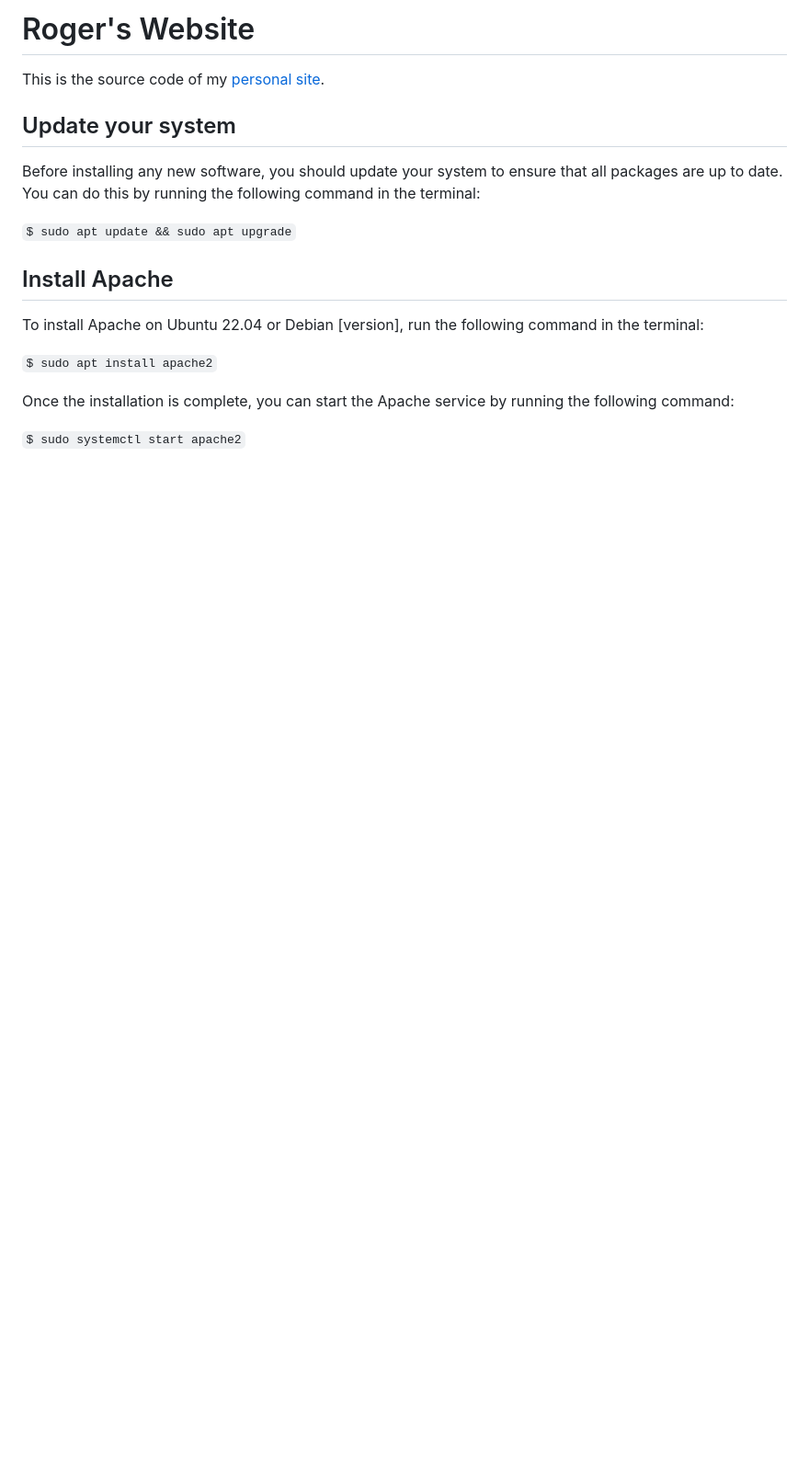
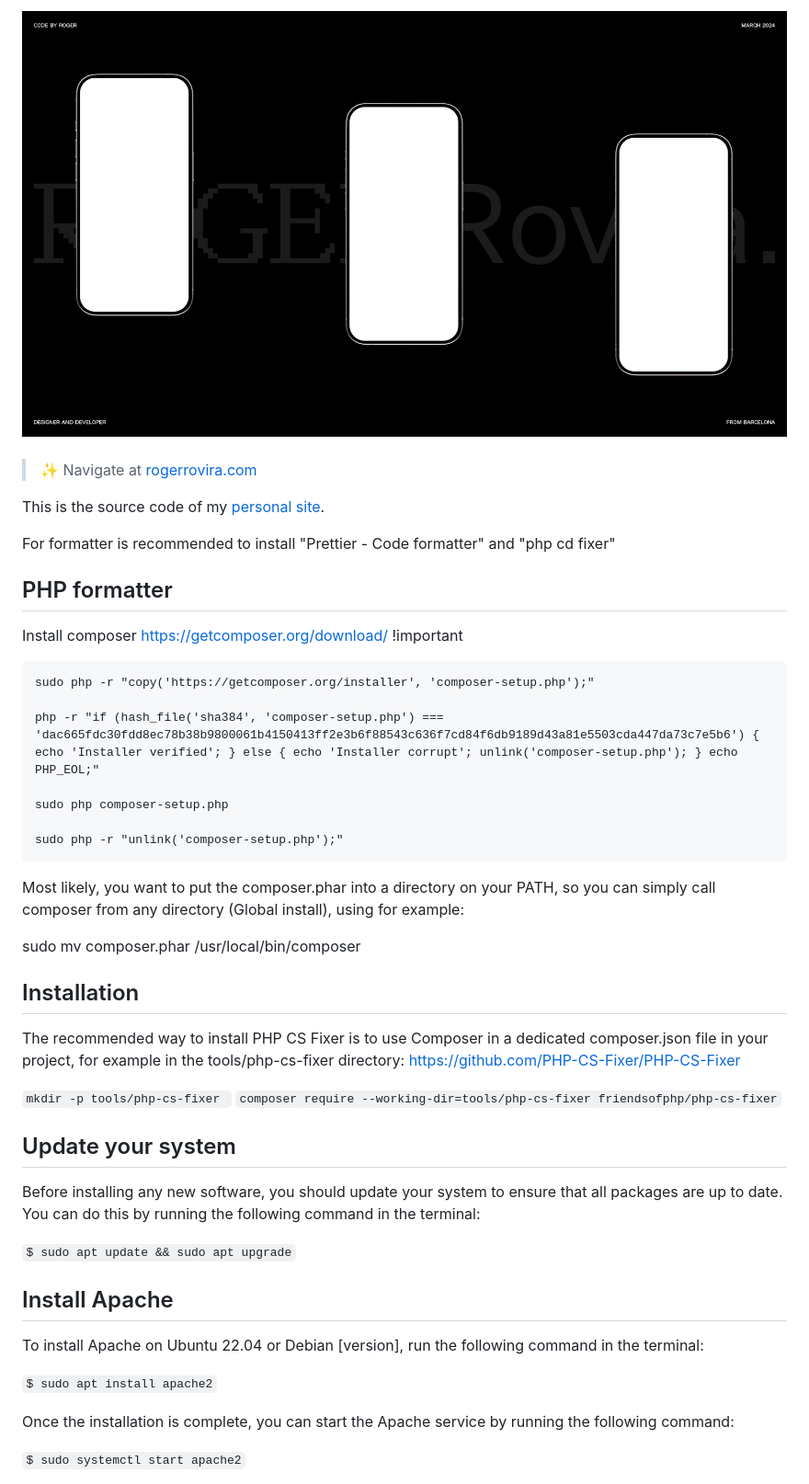
Before and after one commit to Gasofa06/site, a Markdown page: README.md, the part around the change. Shown: that part at 92% size. Drawn GitHub-style; pictures changed too: apps/docs/assets/web-sample.png (added); blank space fills up the shorter version.

Commit message:
README and new image.

````diff
--- a/README.md
+++ b/README.md
@@ -1,6 +1,47 @@
-# Roger's Website
+<div alt style="text-align: center;">
+	<picture>
+		<source media="(prefers-color-scheme: dark)" srcset="/apps/docs/assets/web-sample.png"/>
+		<img alt="Roger's website." src="/apps/docs/assets/web-sample.png"/>
+	</picture>
+</div>
+
+<br>
+
+> ✨ Navigate at [rogerrovira.com](https://rogerrovira.com)
 
 This is the source code of my [personal site](https://rogerrovira.com).
+
+For formatter is recommended to install "Prettier - Code formatter" and "php cd
+fixer"
+
+## PHP formatter
+
+Install composer https://getcomposer.org/download/ !important
+
+```
+sudo php -r "copy('https://getcomposer.org/installer', 'composer-setup.php');"
+
+php -r "if (hash_file('sha384', 'composer-setup.php') === 'dac665fdc30fdd8ec78b38b9800061b4150413ff2e3b6f88543c636f7cd84f6db9189d43a81e5503cda447da73c7e5b6') { echo 'Installer verified'; } else { echo 'Installer corrupt'; unlink('composer-setup.php'); } echo PHP_EOL;"
+
+sudo php composer-setup.php
+
+sudo php -r "unlink('composer-setup.php');"
+```
+
+Most likely, you want to put the composer.phar into a directory on your PATH, so
+you can simply call composer from any directory (Global install), using for
+example:
+
+sudo mv composer.phar /usr/local/bin/composer
+
+## Installation
+
+The recommended way to install PHP CS Fixer is to use Composer in a dedicated
+composer.json file in your project, for example in the tools/php-cs-fixer
+directory: https://github.com/PHP-CS-Fixer/PHP-CS-Fixer
+
+`mkdir -p tools/php-cs-fixer `
+`composer require --working-dir=tools/php-cs-fixer friendsofphp/php-cs-fixer`
 
 ## Update your system
 
````
